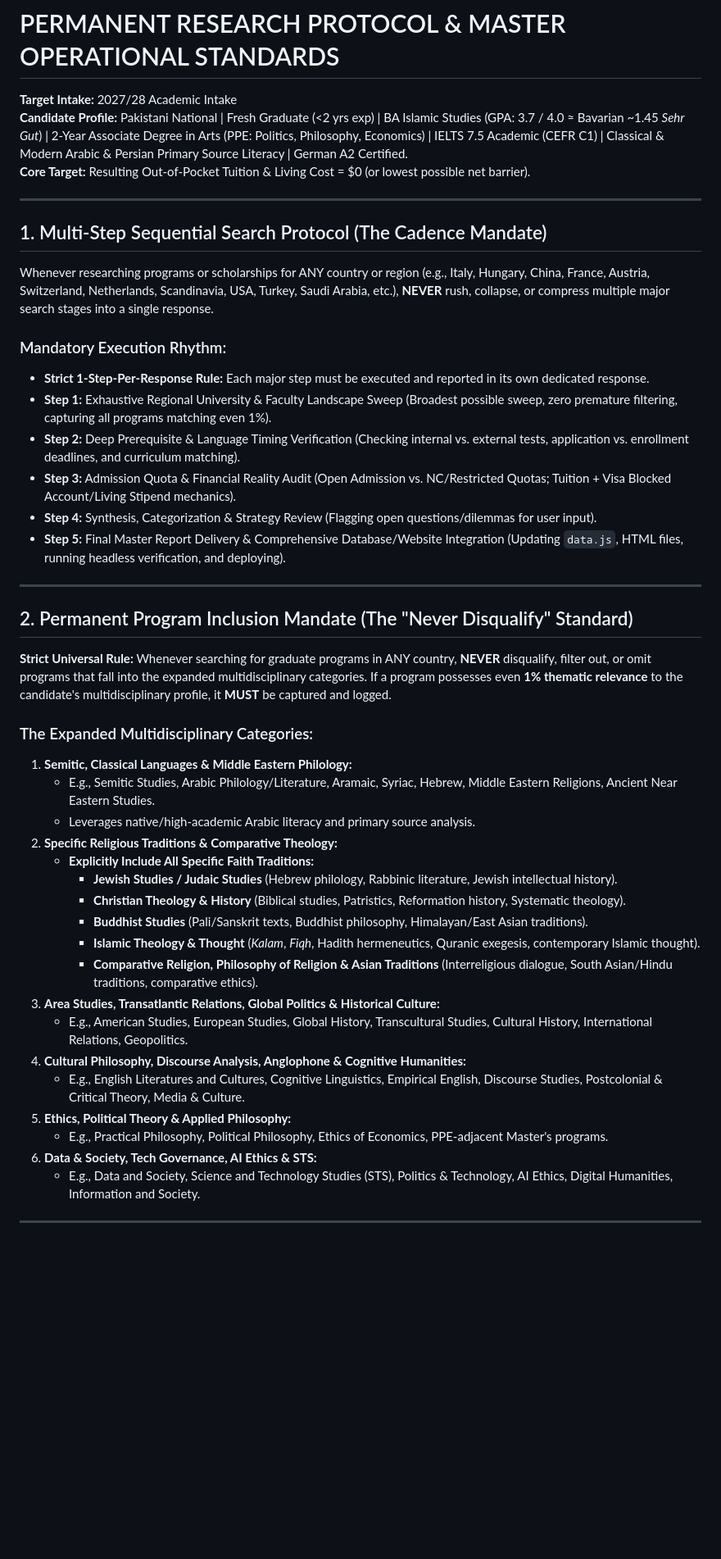
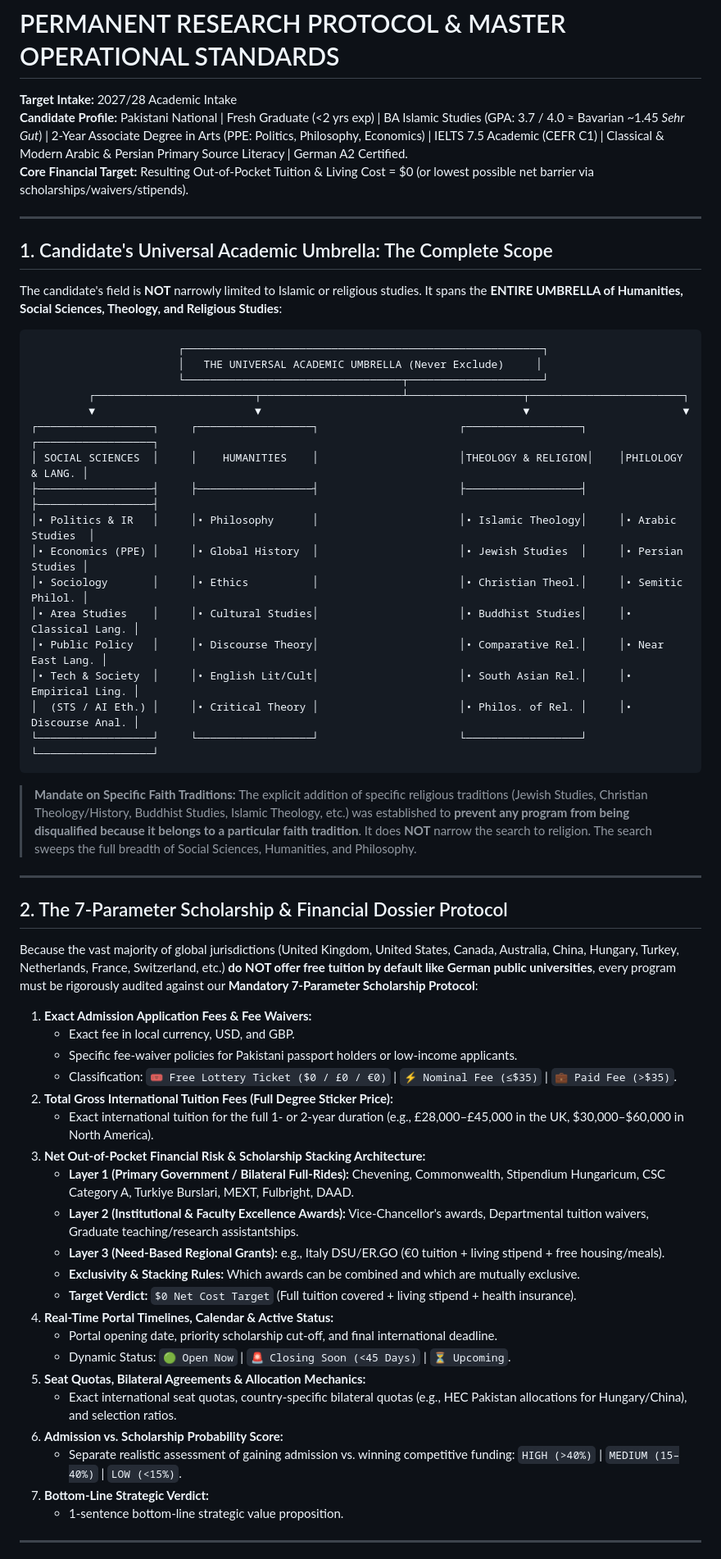
Before and after one commit to crack4it/scholarship-dashboard-2027, a Markdown page: PERMANENT_RESEARCH_PROTOCOL.md, the part around one of its changes. Shown at 82% size. Rendered like a GitHub page; blank space fills up the shorter version.

Commit message:
docs: reaffirm 7-parameter scholarship protocol, full humanities/social sciences umbrella, and 7-part dossier schema

````diff
--- a/PERMANENT_RESEARCH_PROTOCOL.md
+++ b/PERMANENT_RESEARCH_PROTOCOL.md
@@ -1,45 +1,62 @@
 # PERMANENT RESEARCH PROTOCOL & MASTER OPERATIONAL STANDARDS
 **Target Intake:** 2027/28 Academic Intake
 **Candidate Profile:** Pakistani National | Fresh Graduate (<2 yrs exp) | BA Islamic Studies (GPA: 3.7 / 4.0 ≈ Bavarian ~1.45 *Sehr Gut*) | 2-Year Associate Degree in Arts (PPE: Politics, Philosophy, Economics) | IELTS 7.5 Academic (CEFR C1) | Classical & Modern Arabic & Persian Primary Source Literacy | German A2 Certified.
-**Core Target:** Resulting Out-of-Pocket Tuition & Living Cost = $0 (or lowest possible net barrier).
+**Core Financial Target:** Resulting Out-of-Pocket Tuition & Living Cost = $0 (or lowest possible net barrier via scholarships/waivers/stipends).
 
 ---
 
-## 1. Multi-Step Sequential Search Protocol (The Cadence Mandate)
-Whenever researching programs or scholarships for ANY country or region (e.g., Italy, Hungary, China, France, Austria, Switzerland, Netherlands, Scandinavia, USA, Turkey, Saudi Arabia, etc.), **NEVER** rush, collapse, or compress multiple major search stages into a single response.
+## 1. Candidate's Universal Academic Umbrella: The Complete Scope
+The candidate's field is **NOT** narrowly limited to Islamic or religious studies. It spans the **ENTIRE UMBRELLA of Humanities, Social Sciences, Theology, and Religious Studies**:
 
-### Mandatory Execution Rhythm:
-* **Strict 1-Step-Per-Response Rule:** Each major step must be executed and reported in its own dedicated response.
-* **Step 1:** Exhaustive Regional University & Faculty Landscape Sweep (Broadest possible sweep, zero premature filtering, capturing all programs matching even 1%).
-* **Step 2:** Deep Prerequisite & Language Timing Verification (Checking internal vs. external tests, application vs. enrollment deadlines, and curriculum matching).
-* **Step 3:** Admission Quota & Financial Reality Audit (Open Admission vs. NC/Restricted Quotas; Tuition + Visa Blocked Account/Living Stipend mechanics).
-* **Step 4:** Synthesis, Categorization & Strategy Review (Flagging open questions/dilemmas for user input).
-* **Step 5:** Final Master Report Delivery & Comprehensive Database/Website Integration (Updating `data.js`, HTML files, running headless verification, and deploying).
+```
+                       ┌────────────────────────────────────────────────────────┐
+                       │   THE UNIVERSAL ACADEMIC UMBRELLA (Never Exclude)     │
+                       └──────────────────────────────────┬─────────────────────┘
+         ┌─────────────────────────┬──────────────────────┴──────────────────┬────────────────────────┐
+         ▼                         ▼                                         ▼                        ▼
+┌──────────────────┐     ┌──────────────────┐                      ┌──────────────────┐     ┌──────────────────┐
+│ SOCIAL SCIENCES  │     │    HUMANITIES    │                      │THEOLOGY & RELIGION│    │PHILOLOGY & LANG. │
+├──────────────────┤     ├──────────────────┤                      ├──────────────────┤     ├──────────────────┤
+│• Politics & IR   │     │• Philosophy      │                      │• Islamic Theology│     │• Arabic Studies  │
+│• Economics (PPE) │     │• Global History  │                      │• Jewish Studies  │     │• Persian Studies │
+│• Sociology       │     │• Ethics          │                      │• Christian Theol.│     │• Semitic Philol. │
+│• Area Studies    │     │• Cultural Studies│                      │• Buddhist Studies│     │• Classical Lang. │
+│• Public Policy   │     │• Discourse Theory│                      │• Comparative Rel.│     │• Near East Lang. │
+│• Tech & Society  │     │• English Lit/Cult│                      │• South Asian Rel.│     │• Empirical Ling. │
+│  (STS / AI Eth.) │     │• Critical Theory │                      │• Philos. of Rel. │     │• Discourse Anal. │
+└──────────────────┘     └──────────────────┘                      └──────────────────┘     └──────────────────┘
+```
+
+> **Mandate on Specific Faith Traditions:**
+> The explicit addition of specific religious traditions (Jewish Studies, Christian Theology/History, Buddhist Studies, Islamic Theology, etc.) was established to **prevent any program from being disqualified because it belongs to a particular faith tradition**. It does **NOT** narrow the search to religion. The search sweeps the full breadth of Social Sciences, Humanities, and Philosophy.
 
 ---
 
-## 2. Permanent Program Inclusion Mandate (The "Never Disqualify" Standard)
-**Strict Universal Rule:** Whenever searching for graduate programs in ANY country, **NEVER** disqualify, filter out, or omit programs that fall into the expanded multidisciplinary categories. If a program possesses even **1% thematic relevance** to the candidate's multidisciplinary profile, it **MUST** be captured and logged.
+## 2. The 7-Parameter Scholarship & Financial Dossier Protocol
+Because the vast majority of global jurisdictions (United Kingdom, United States, Canada, Australia, China, Hungary, Turkey, Netherlands, France, Switzerland, etc.) **do NOT offer free tuition by default like German public universities**, every program must be rigorously audited against our **Mandatory 7-Parameter Scholarship Protocol**:
 
-### The Expanded Multidisciplinary Categories:
-1. **Semitic, Classical Languages & Middle Eastern Philology:**
-   - E.g., Semitic Studies, Arabic Philology/Literature, Aramaic, Syriac, Hebrew, Middle Eastern Religions, Ancient Near Eastern Studies.
-   - Leverages native/high-academic Arabic literacy and primary source analysis.
-2. **Specific Religious Traditions & Comparative Theology:**
-   - **Explicitly Include All Specific Faith Traditions:**
-     - **Jewish Studies / Judaic Studies** (Hebrew philology, Rabbinic literature, Jewish intellectual history).
-     - **Christian Theology & History** (Biblical studies, Patristics, Reformation history, Systematic theology).
-     - **Buddhist Studies** (Pali/Sanskrit texts, Buddhist philosophy, Himalayan/East Asian traditions).
-     - **Islamic Theology & Thought** (*Kalam*, *Fiqh*, Hadith hermeneutics, Quranic exegesis, contemporary Islamic thought).
-     - **Comparative Religion, Philosophy of Religion & Asian Traditions** (Interreligious dialogue, South Asian/Hindu traditions, comparative ethics).
-3. **Area Studies, Transatlantic Relations, Global Politics & Historical Culture:**
-   - E.g., American Studies, European Studies, Global History, Transcultural Studies, Cultural History, International Relations, Geopolitics.
-4. **Cultural Philosophy, Discourse Analysis, Anglophone & Cognitive Humanities:**
-   - E.g., English Literatures and Cultures, Cognitive Linguistics, Empirical English, Discourse Studies, Postcolonial & Critical Theory, Media & Culture.
-5. **Ethics, Political Theory & Applied Philosophy:**
-   - E.g., Practical Philosophy, Political Philosophy, Ethics of Economics, PPE-adjacent Master's programs.
-6. **Data & Society, Tech Governance, AI Ethics & STS:**
-   - E.g., Data and Society, Science and Technology Studies (STS), Politics & Technology, AI Ethics, Digital Humanities, Information and Society.
+1. **Exact Admission Application Fees & Fee Waivers:**
+   - Exact fee in local currency, USD, and GBP.
+   - Specific fee-waiver policies for Pakistani passport holders or low-income applicants.
+   - Classification: `🎟️ Free Lottery Ticket ($0 / £0 / €0)` | `⚡ Nominal Fee (≤$35)` | `💼 Paid Fee (>$35)`.
+2. **Total Gross International Tuition Fees (Full Degree Sticker Price):**
+   - Exact international tuition for the full 1- or 2-year duration (e.g., £28,000–£45,000 in the UK, $30,000–$60,000 in North America).
+3. **Net Out-of-Pocket Financial Risk & Scholarship Stacking Architecture:**
+   - **Layer 1 (Primary Government / Bilateral Full-Rides):** Chevening, Commonwealth, Stipendium Hungaricum, CSC Category A, Turkiye Burslari, MEXT, Fulbright, DAAD.
+   - **Layer 2 (Institutional & Faculty Excellence Awards):** Vice-Chancellor's awards, Departmental tuition waivers, Graduate teaching/research assistantships.
+   - **Layer 3 (Need-Based Regional Grants):** e.g., Italy DSU/ER.GO (€0 tuition + living stipend + free housing/meals).
+   - **Exclusivity & Stacking Rules:** Which awards can be combined and which are mutually exclusive.
+   - **Target Verdict:** `$0 Net Cost Target` (Full tuition covered + living stipend + health insurance).
+4. **Real-Time Portal Timelines, Calendar & Active Status:**
+   - Portal opening date, priority scholarship cut-off, and final international deadline.
+   - Dynamic Status: `🟢 Open Now` | `🚨 Closing Soon (<45 Days)` | `⏳ Upcoming`.
+5. **Seat Quotas, Bilateral Agreements & Allocation Mechanics:**
+   - Exact international seat quotas, country-specific bilateral quotas (e.g., HEC Pakistan allocations for Hungary/China), and selection ratios.
+6. **Admission vs. Scholarship Probability Score:**
+   - Separate realistic assessment of gaining admission vs. winning competitive funding:
+     `HIGH (>40%)` | `MEDIUM (15–40%)` | `LOW (<15%)`.
+7. **Bottom-Line Strategic Verdict:**
+   - 1-sentence bottom-line strategic value proposition.
 
 ---
 
````
Also changed, not shown: other parts of PERMANENT_RESEARCH_PROTOCOL.md (+49 -50 lines).
